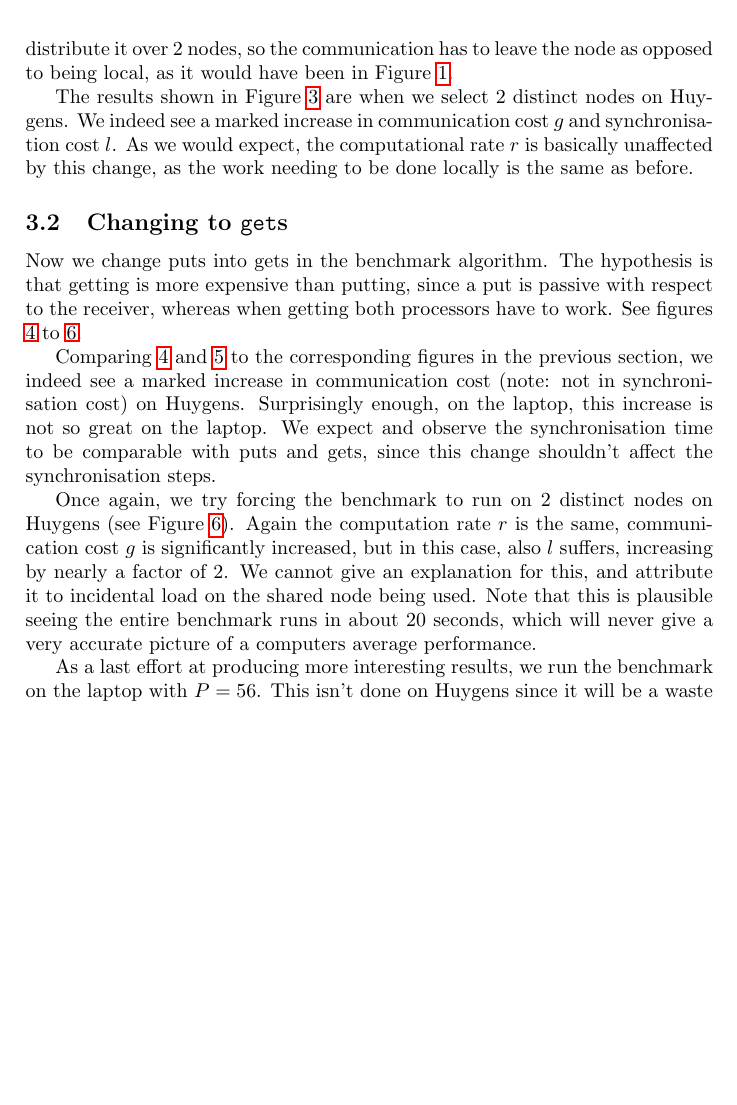
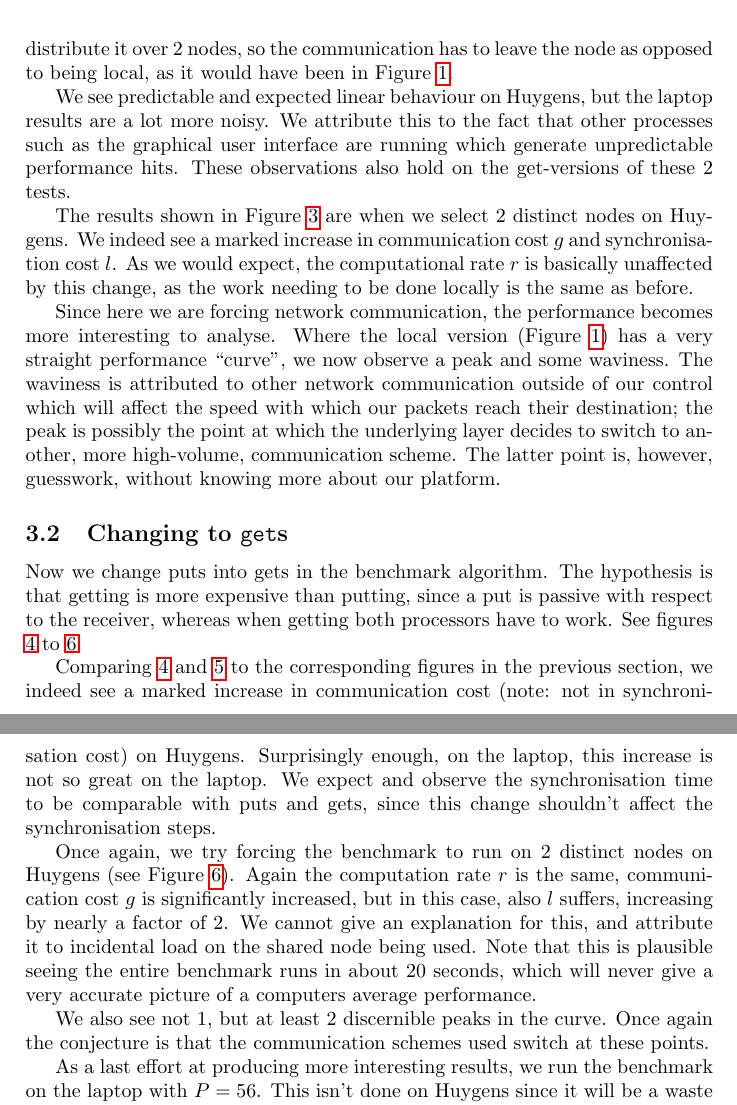
Before and after one commit to toothbrush/eratosthenes, a LaTeX paper (report/report.tex): part of page 3 of 7 before the commit and two parts of pages 3 and 4 of 7 after it, the two joined at a grey line, cut so that both start at the same text, the shorter picture padded with empty space. Compiled offline with pdfLaTeX.

Commit message:
asdfSADF'

```diff
--- a/report/report.tex
+++ b/report/report.tex
@@ -95,6 +95,11 @@ probably be cheaper than if we were to do the same benchmark, but distribute it
 over 2 nodes, so the communication has to leave the node as opposed to being
 local, as it would have been in Figure  \ref{fig:bench-huy-put-p2}.
 
+We see predictable and expected linear behaviour on Huygens, but the laptop
+results are a
+lot more noisy. We attribute this to the fact that other processes such as the
+graphical user interface are running which generate unpredictable performance
+hits. These observations also hold on the get-versions of these 2 tests.
 
 \begin{figure}[h]
     \begin{center}
@@ -111,6 +116,16 @@ distinct nodes on Huygens. We indeed see a marked increase in communication cost
 $g$ and synchronisation cost $l$. As we would expect, the computational rate $r$
 is basically unaffected by this change, as the work needing to be done locally
 is the same as before.
+
+Since here we are forcing network communication, the performance becomes more
+interesting to analyse. Where the local version (Figure
+\ref{fig:bench-huy-put-p2}) has a very straight performance ``curve'', we now
+observe a peak and some waviness. The waviness is attributed to other network
+communication outside of our control which will affect the speed with which our
+packets reach their destination; the peak is possibly the point at which the
+underlying layer decides to switch to another, more high-volume, communication
+scheme. The latter point is, however, guesswork, without knowing more about our
+platform.
 
 \subsection{Changing to \texttt{get}s}
 Now we change puts into gets in the benchmark algorithm. The hypothesis is that
@@ -160,6 +175,9 @@ explanation for this, and attribute it to incidental load on the shared node
 being used. Note that this is plausible seeing the entire benchmark runs in
 about 20 seconds, which will never give a very accurate picture of a computers
 average performance.
+
+We also see not 1, but at least 2 discernible peaks in the curve. Once again the
+conjecture is that the communication schemes used switch at these points.
 
 As a last effort at producing more interesting results, we run the benchmark on
 the laptop with $P=56$. This isn't done on Huygens since it will be a waste of
```
